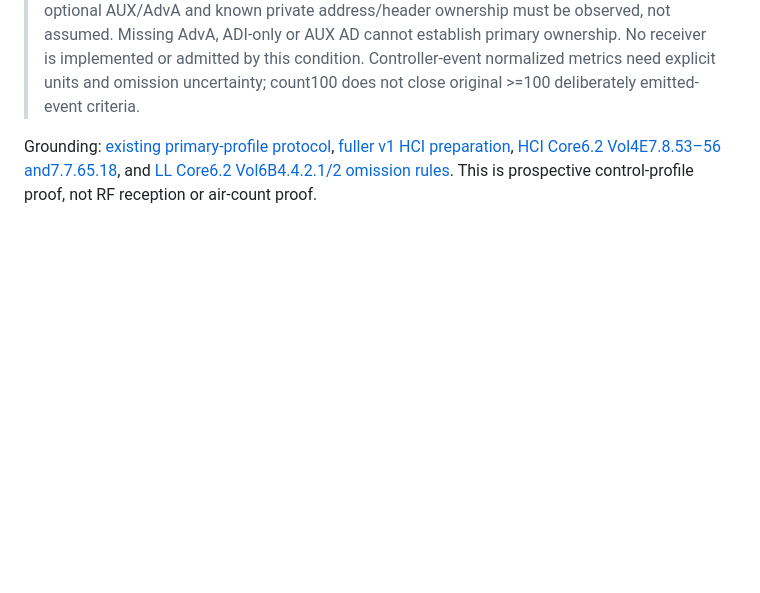
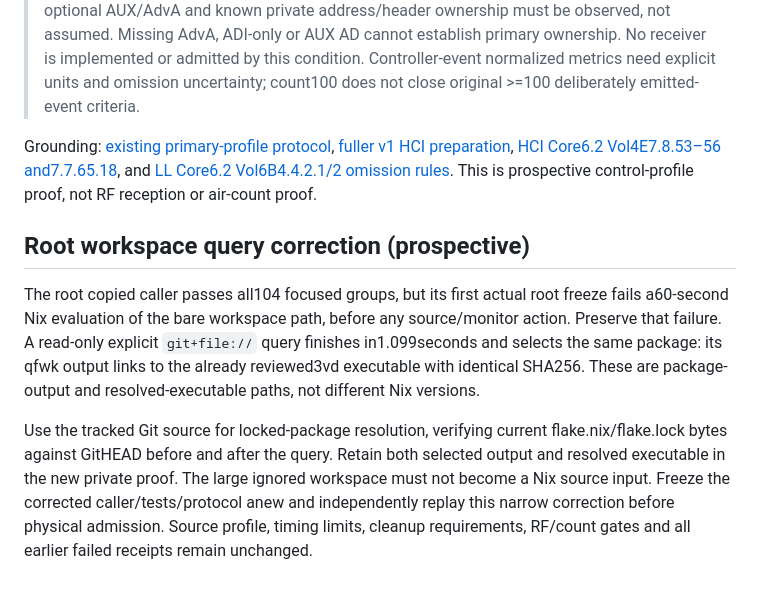
Before and after one commit to knewter/esp-sdr-stuff, a Markdown page: docs/research/ble-primary-zero-data-readiness-protocol.md, the part around the change. Rendered like a GitHub page; blank space fills up the shorter version.

Commit message:
Declare tracked-Git Nix query correction after retained root freeze timeout

```diff
--- a/docs/research/ble-primary-zero-data-readiness-protocol.md
+++ b/docs/research/ble-primary-zero-data-readiness-protocol.md
@@ -71,3 +71,20 @@ Grounding: [existing primary-profile protocol](ble-extended-primary-zero-data-pr
 [HCI Core6.2 Vol4E7.8.53–56 and7.7.65.18](https://www.bluetooth.com/wp-content/uploads/Files/Specification/HTML/Core-62/out/en/host-controller-interface/host-controller-interface-functional-specification.html),
 and [LL Core6.2 Vol6B4.4.2.1/2 omission rules](https://www.bluetooth.com/wp-content/uploads/Files/Specification/HTML/Core-62/out/en/low-energy-controller/link-layer-specification.html).
 This is prospective control-profile proof, not RF reception or air-count proof.
+
+## Root workspace query correction (prospective)
+
+The root copied caller passes all104 focused groups, but its first actual root
+freeze fails a60-second Nix evaluation of the bare workspace path, before any
+source/monitor action. Preserve that failure. A read-only explicit `git+file://`
+query finishes in1.099seconds and selects the same package: its qfwk output
+links to the already reviewed3vd executable with identical SHA256. These are
+package-output and resolved-executable paths, not different Nix versions.
+
+Use the tracked Git source for locked-package resolution, verifying current
+flake.nix/flake.lock bytes against GitHEAD before and after the query. Retain
+both selected output and resolved executable in the new private proof. The
+large ignored workspace must not become a Nix source input. Freeze the corrected
+caller/tests/protocol anew and independently replay this narrow correction
+before physical admission. Source profile, timing limits, cleanup requirements,
+RF/count gates and all earlier failed receipts remain unchanged.
```
